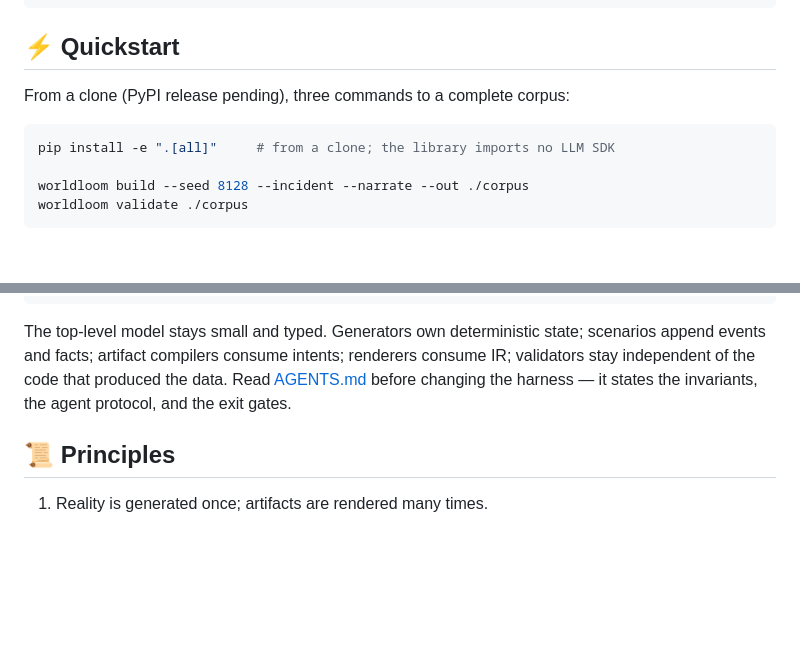
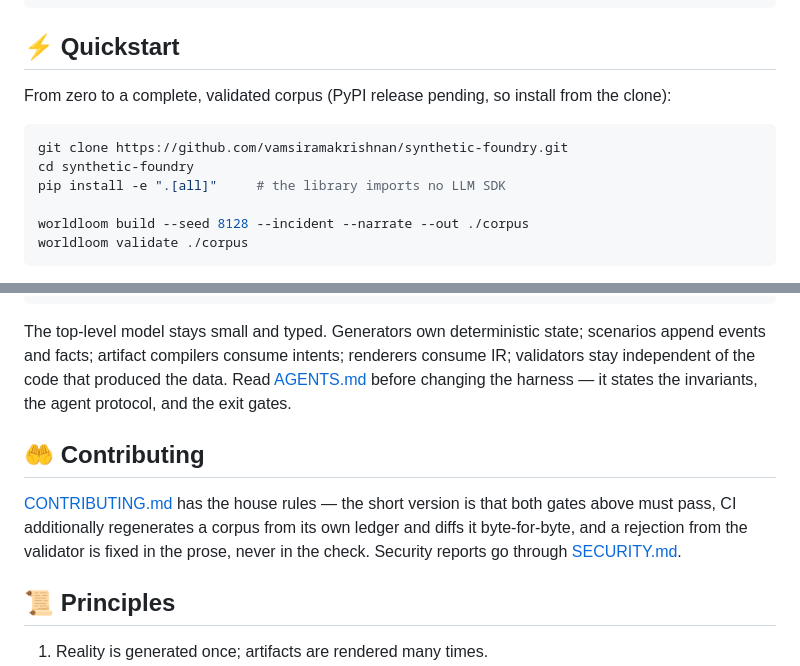
Before and after one commit to vamsiramakrishnan/synthetic-foundry, a Markdown page: README.md, 2 parts joined by grey strips. GitHub-like rendering; blank space fills up the shorter version.

Commit message:
Make the quickstart work on a fresh machine, and link the house rules
Two gaps a README-template audit surfaced: the quickstart said "from a
clone" without showing the clone, so its first command failed on a
machine that had not already read the Developing section; and
CONTRIBUTING.md and SECURITY.md existed without the README ever
pointing at them. The quickstart now starts at git clone, and a
Contributing section states the two gates and where security reports
go.

Co-Authored-By: Claude Fable 5 <noreply@anthropic.com>
Claude-Session: https://claude.ai/code/session_01CEZcFx9JHhVio52htVN3KA

````diff
--- a/README.md
+++ b/README.md
@@ -75,10 +75,13 @@ world state --> events --> canonical facts --> artifact plan --> prose --> files
 
 ## ⚡ Quickstart
 
-From a clone (PyPI release pending), three commands to a complete corpus:
+From zero to a complete, validated corpus (PyPI release pending, so install
+from the clone):
 
 ```bash
-pip install -e ".[all]"     # from a clone; the library imports no LLM SDK
+git clone https://github.com/vamsiramakrishnan/synthetic-foundry.git
+cd synthetic-foundry
+pip install -e ".[all]"     # the library imports no LLM SDK
 
 worldloom build --seed 8128 --incident --narrate --out ./corpus
 worldloom validate ./corpus
@@ -438,6 +441,14 @@ renderers consume IR; validators stay independent of the code that produced
 the data. Read [AGENTS.md](AGENTS.md) before changing the harness — it states
 the invariants, the agent protocol, and the exit gates.
 
+## 🤲 Contributing
+
+[CONTRIBUTING.md](CONTRIBUTING.md) has the house rules — the short version is
+that both gates above must pass, CI additionally regenerates a corpus from its
+own ledger and diffs it byte-for-byte, and a rejection from the validator is
+fixed in the prose, never in the check. Security reports go through
+[SECURITY.md](SECURITY.md).
+
 ## 📜 Principles
 
 1. Reality is generated once; artifacts are rendered many times.
````
